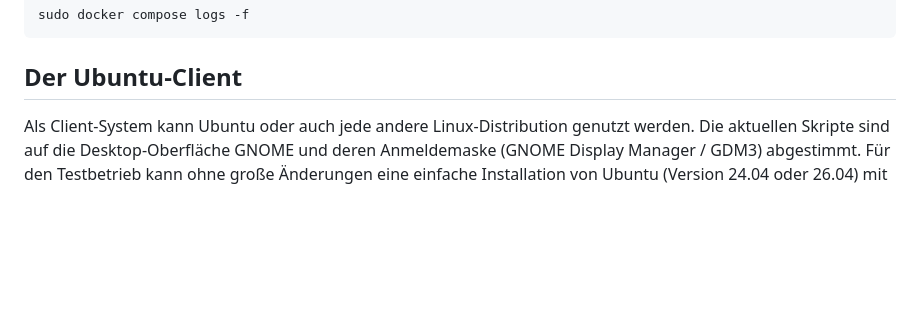
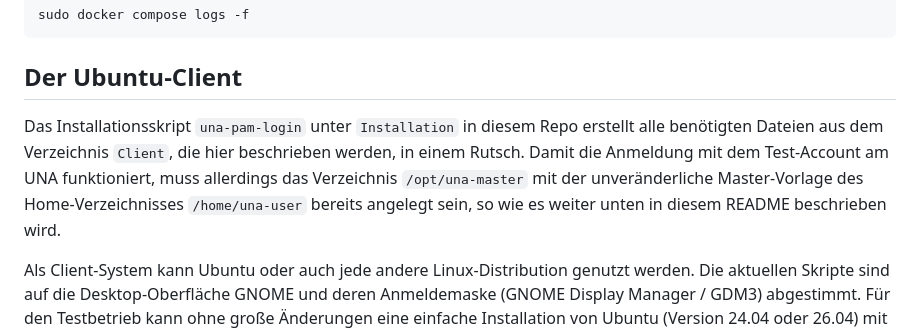
Before and after one commit to TIBHannover/BiblioPC, a Markdown page: README.md, the part around the change. Rendered like a GitHub page; blank space fills up the shorter version.

Commit message:
Update README with Ubuntu client installation details
Add installation instructions for the Ubuntu client and SSH access.

````diff
--- a/README.md
+++ b/README.md
@@ -69,6 +69,8 @@ sudo docker compose logs -f
 ```
 
 ## Der Ubuntu-Client
+
+Das Installationsskript `una-pam-login` unter `Installation` in diesem Repo erstellt alle benötigten Dateien aus dem Verzeichnis `Client`, die hier beschrieben werden, in einem Rutsch. Damit die Anmeldung mit dem Test-Account am UNA funktioniert, muss allerdings das Verzeichnis `/opt/una-master` mit der unveränderliche Master-Vorlage des Home-Verzeichnisses `/home/una-user` bereits angelegt sein, so wie es weiter unten in diesem README beschrieben wird.
 
 Als Client-System kann Ubuntu oder auch jede andere Linux-Distribution genutzt werden. Die aktuellen Skripte sind auf die Desktop-Oberfläche GNOME und deren Anmeldemaske (GNOME Display Manager / GDM3) abgestimmt. Für den Testbetrieb kann ohne große Änderungen eine einfache Installation von Ubuntu (Version 24.04 oder 26.04) mit dem Standardbenutzer `una-user` genommen werden. Nach der Grundinstallation werden ein Fernzugriff und ein Administrator-Zugang benötigt. Für den Fernzugriff kann der OpenSSH-Server installiert werden, um sich per SSH mit dem Client zu verbinden. Da `una-user` als einfacher Nutzer ohne Administrator-Rechte arbeitet, sollte der root-Account unter Ubuntu dauerhaft freigeschaltet werden (bei anderen Linux-Distributionen ist er meist standardmäßig aktiv):
 
````
